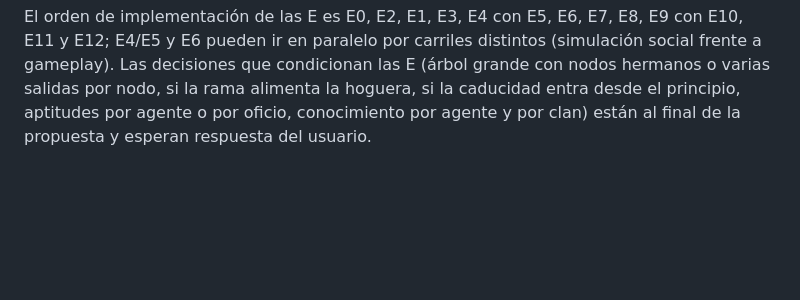
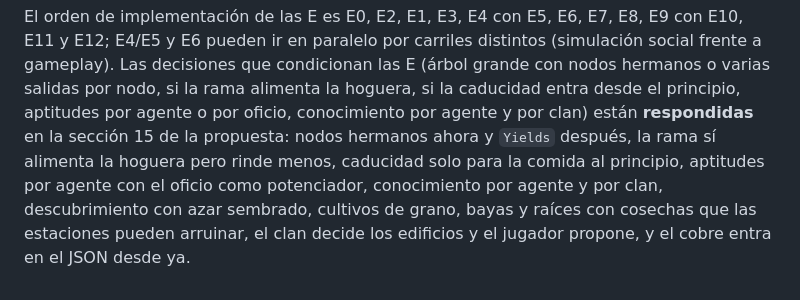
Before and after one commit to guillermoblanca/Engine, a Markdown page: docs/PLAN_SOCIEDAD_VIVA.md, the part around the change. Rendered like a GitHub page; blank space fills up the shorter version.

```diff
--- a/docs/PLAN_SOCIEDAD_VIVA.md
+++ b/docs/PLAN_SOCIEDAD_VIVA.md
@@ -428,4 +428,4 @@ Reglas de la ordenación: primero se paga lo que impide dar por cerrado un hito
 
 El orden de implementación de las E es E0, E2, E1, E3, E4 con E5, E6, E7, E8, E9 con E10, E11 y E12; E4/E5 y E6 pueden ir en paralelo por carriles distintos (simulación social frente
 a gameplay). Las decisiones que condicionan las E (árbol grande con nodos hermanos o varias salidas por nodo, si la rama alimenta la hoguera, si la caducidad entra desde el principio,
-aptitudes por agente o por oficio, conocimiento por agente y por clan) están al final de la propuesta y esperan respuesta del usuario.
+aptitudes por agente o por oficio, conocimiento por agente y por clan) están **respondidas** en la sección 15 de la propuesta: nodos hermanos ahora y `Yields` después, la rama sí alimenta la hoguera pero rinde menos, caducidad solo para la comida al principio, aptitudes por agente con el oficio como potenciador, conocimiento por agente y por clan, descubrimiento con azar sembrado, cultivos de grano, bayas y raíces con cosechas que las estaciones pueden arruinar, el clan decide los edificios y el jugador propone, y el cobre entra en el JSON desde ya.
```
Also changed, not shown: docs/PROPUESTA_HABILIDADES_Y_ECONOMIA.md (+19 -1 lines).
